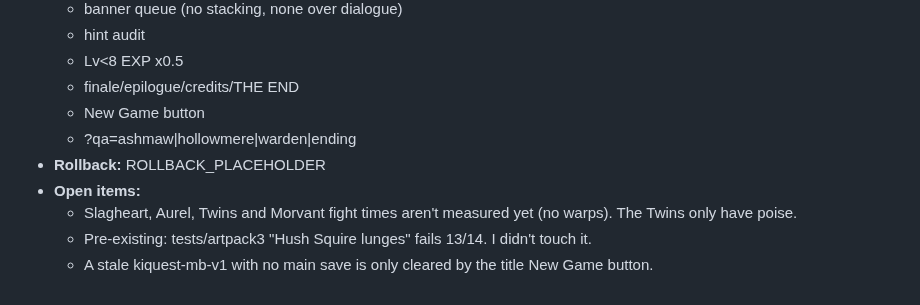
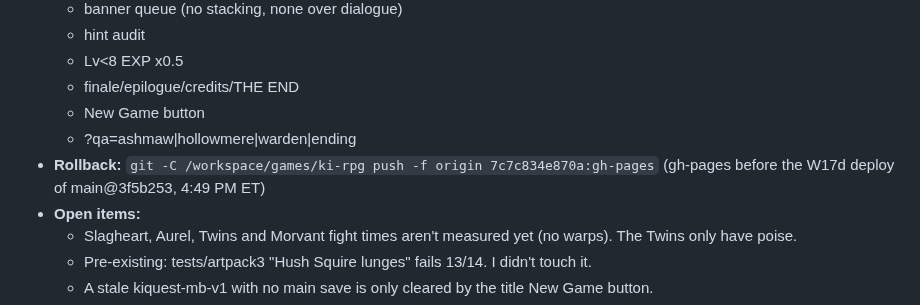
Before and after one commit to unclebill-spec/ki-quest, a Markdown page: HANDOFF.md, the part around the change. Rendered like a GitHub page.

Commit message:
HANDOFF: W17d rollback command

```diff
--- a/HANDOFF.md
+++ b/HANDOFF.md
@@ -9,7 +9,7 @@
   - finale/epilogue/credits/THE END
   - New Game button
   - ?qa=ashmaw|hollowmere|warden|ending
-- **Rollback:** ROLLBACK_PLACEHOLDER
+- **Rollback:** `git -C /workspace/games/ki-rpg push -f origin 7c7c834e870a:gh-pages` (gh-pages before the W17d deploy of main@3f5b253, 4:49 PM ET)
 - **Open items:**
   - Slagheart, Aurel, Twins and Morvant fight times aren't measured yet (no warps). The Twins only have poise.
   - Pre-existing: tests/artpack3 "Hush Squire lunges" fails 13/14. I didn't touch it.
```
